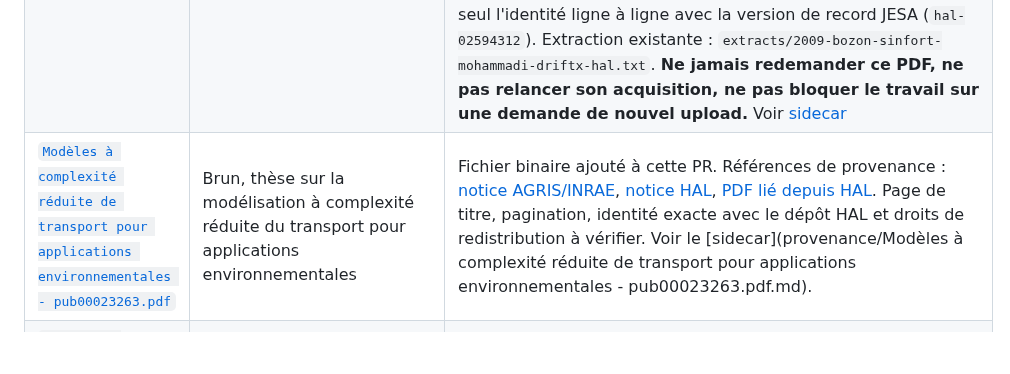
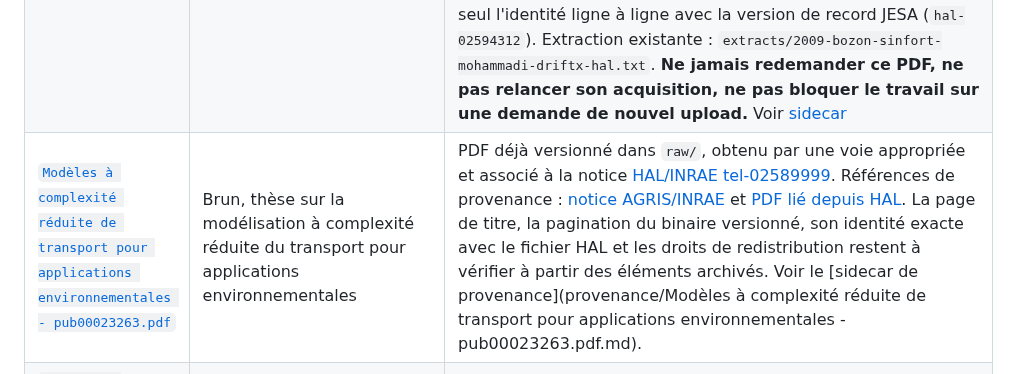
Before and after one commit to JM-Brun/J-DriftX, a Markdown page: raw/README.md, the part around the change. Drawn GitHub-style; blank space fills up the shorter version.

Commit message:
docs(sources): actualiser la provenance de la thèse

```diff
--- a/raw/README.md
+++ b/raw/README.md
@@ -22,7 +22,7 @@ Les fichiers du corpus historique utilisent déjà la convention `AAAA-auteur-su
 | `2008-brun-mohammadi-springer-chap14-extrait-p245-246.pdf` | Brun & Mohammadi, chapitre Springer (2008), extrait p. 245–246 | Extrait de deux pages seulement ; les pages restantes nécessitent une source légalement accessible |
 | Référence bibliographique du recueil Springer 2008 (PDF intégral non distribué) | Glowinski, R. & Neittaanmäki (eds) (2008), *Partial Differential Equations: Modelling and Numerical Simulation*, Computational Methods in Applied Sciences vol. 16, Springer, Dordrecht, DOI [10.1007/978-1-4020-8758-5](https://doi.org/10.1007/978-1-4020-8758-5) — chapitre 14, Brun & Mohammadi, pp. 245–256, DOI [10.1007/978-1-4020-8758-5_14](https://doi.org/10.1007/978-1-4020-8758-5_14) | Référence et provenance historique conservées ; le recueil complet a été retiré par la PR #67. Le PDF local restant ne couvre que les pages 245–246 ; les notes analytiques ne sont pas un OCR intégral |
 | `2009-bozon-sinfort-mohammadi-driftx-hal.pdf` | Bozon, Sinfort & Mohammadi, « A GIS-based atmospheric dispersion model », [notice HAL hal-00468863](https://hal.science/hal-00468863), [PDF direct HAL v1](https://hal.science/hal-00468863v1/file/MO2009-PUB00026817.pdf) | **Fichier de travail déjà disponible et à réutiliser** pour le dossier JESA/manuscrit : même binaire que le fichier projet `MO2009-PUB00026817-1.pdf` (Git blob SHA `e87d4eec066f27d8935302fc412f0d7e20cf692f`, SHA-256 `e102ff7a98a5489e258ff6dd82c9d5d2bf6542475ab47c7c250c2c5ae646745d`). 18 pages PDF dont couverture HAL, 17 pages de texte ; la couverture identifie explicitement HAL `hal-00468863v1` et STIC & Environnement 2009. Le mainteneur désigne ce binaire comme document JESA déjà obtenu pour le travail ; conserver cette désignation opérationnelle, tout en signalant que le frontispice prouve la version manuscrit HAL 2009 et ne certifie pas à lui seul l'identité ligne à ligne avec la version de record JESA (`hal-02594312`). Extraction existante : `extracts/2009-bozon-sinfort-mohammadi-driftx-hal.txt`. **Ne jamais redemander ce PDF, ne pas relancer son acquisition, ne pas bloquer le travail sur une demande de nouvel upload.** Voir [sidecar](provenance/2009-bozon-sinfort-mohammadi-driftx-hal.pdf.md) |
-| [`Modèles à complexité réduite de transport pour applications environnementales - pub00023263.pdf`](<Modèles à complexité réduite de transport pour applications environnementales - pub00023263.pdf>) | Brun, thèse sur la modélisation à complexité réduite du transport pour applications environnementales | Fichier binaire ajouté à cette PR. Références de provenance : [notice AGRIS/INRAE](https://agris.fao.org/search/en/providers/122439/records/647471f379cbb2c2c1b2123c), [notice HAL](https://hal.inrae.fr/tel-02589999/document), [PDF lié depuis HAL](https://hal.inrae.fr/tel-02589999/file/pub00023263.pdf). Page de titre, pagination, identité exacte avec le dépôt HAL et droits de redistribution à vérifier. Voir le [sidecar](provenance/Modèles à complexité réduite de transport pour applications environnementales - pub00023263.pdf.md). |
+| [`Modèles à complexité réduite de transport pour applications environnementales - pub00023263.pdf`](<Modèles à complexité réduite de transport pour applications environnementales - pub00023263.pdf>) | Brun, thèse sur la modélisation à complexité réduite du transport pour applications environnementales | PDF déjà versionné dans `raw/`, obtenu par une voie appropriée et associé à la notice [HAL/INRAE tel-02589999](https://hal.inrae.fr/tel-02589999/document). Références de provenance : [notice AGRIS/INRAE](https://agris.fao.org/search/en/providers/122439/records/647471f379cbb2c2c1b2123c) et [PDF lié depuis HAL](https://hal.inrae.fr/tel-02589999/file/pub00023263.pdf). La page de titre, la pagination du binaire versionné, son identité exacte avec le fichier HAL et les droits de redistribution restent à vérifier à partir des éléments archivés. Voir le [sidecar de provenance](provenance/Modèles à complexité réduite de transport pour applications environnementales - pub00023263.pdf.md). |
 | `2009-invs-exposition-aerienne-pesticides-herault.pdf` | InVS / Santé publique France (2009), mesures d'exposition aux pesticides dans l'Hérault | Rapport d'agence ; lecture ciblée documentée, extraction intégrale reproductible encore à produire |
 | `reviews/2026-revue-systematique-jdriftx-resume-executif-partie-1.pdf` | Résumé exécutif de la revue, partie 1 | Synthèse PDF ; voir la cartographie éditable |
 | `reviews/2026-revue-systematique-jdriftx-resume-executif-partie-2.pdf` | Résumé exécutif de la revue, partie 2 | Synthèse PDF ; voir la cartographie éditable |
```
